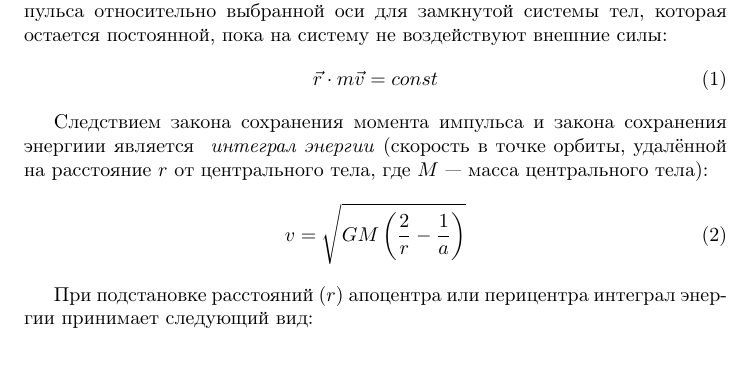
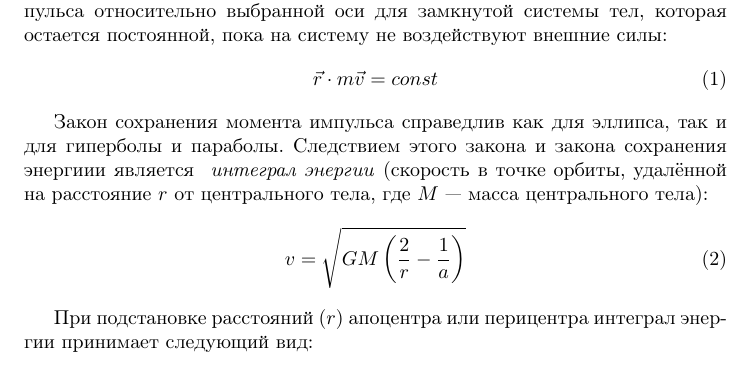
Before and after one commit to AShepelevv/astro-notebook, a LaTeX document (astro-notebook.tex, which reads sections/celestial-mechanic/ellips-motion.tex): part of page 3 of 3, cut so that both start at the same text. Compiled offline with pdfLaTeX.

Commit message:
Bugs fixed

```diff
--- a/sections/celestial-mechanic/ellips-motion.tex
+++ b/sections/celestial-mechanic/ellips-motion.tex
@@ -5,7 +5,7 @@
 \vec{r} \cdot m\vec{v}=const
 \end{equation}
 
-Следствием закона сохранения момента импульса и закона сохранения энергиии является        \textit{ интеграл энергии} (скорость в точке орбиты, удалённой на расстояние $r$ от центрального тела, где $M$ --- масса центрального тела):
+Закон сохранения момента импульса справедлив как для эллипса, так и для гиперболы и параболы. Следствием этого закона и закона сохранения энергиии является        \textit{ интеграл энергии} (скорость в точке орбиты, удалённой на расстояние $r$ от центрального тела, где $M$ --- масса центрального тела):
 \begin{equation}v=\sqrt{GM\left(\frac2r - \frac1a\right)}
 \end{equation}
 
```
Also changed, not shown: astro-notebook.pdf.
